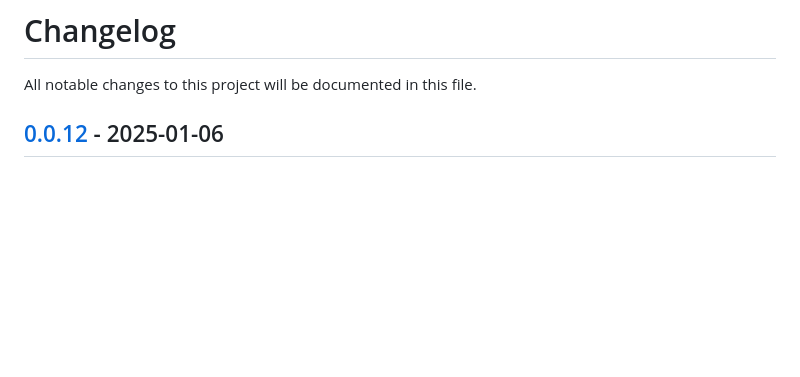
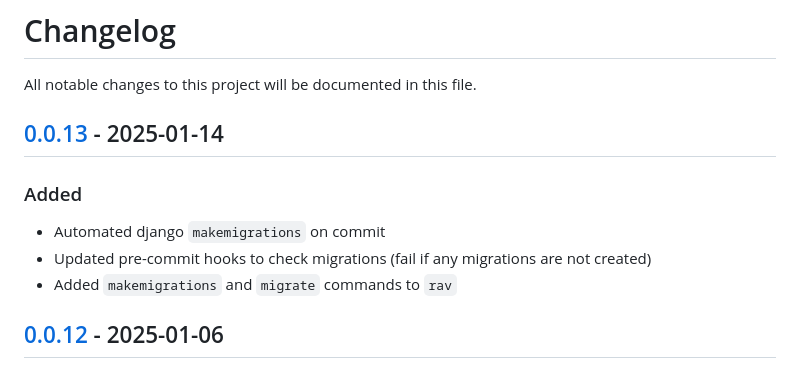
Before and after one commit to kaankutan/django-qstash, a Markdown page: CHANGELOG.md, the part around the change printed below. Rendered like a GitHub page; blank space fills up the shorter version.

Commit message:
Updated changelog

```diff
--- a/CHANGELOG.md
+++ b/CHANGELOG.md
@@ -1,6 +1,13 @@
 # Changelog
 
 All notable changes to this project will be documented in this file.
+
+## [0.0.13] - 2025-01-14
+
+### Added
+- Automated django `makemigrations` on commit
+- Updated pre-commit hooks to check migrations (fail if any migrations are not created)
+- Added `makemigrations` and `migrate` commands to `rav`
 
 ## [0.0.12] - 2025-01-06
 
```
Also changed, not shown: other parts of CHANGELOG.md (+2 -1 lines).
